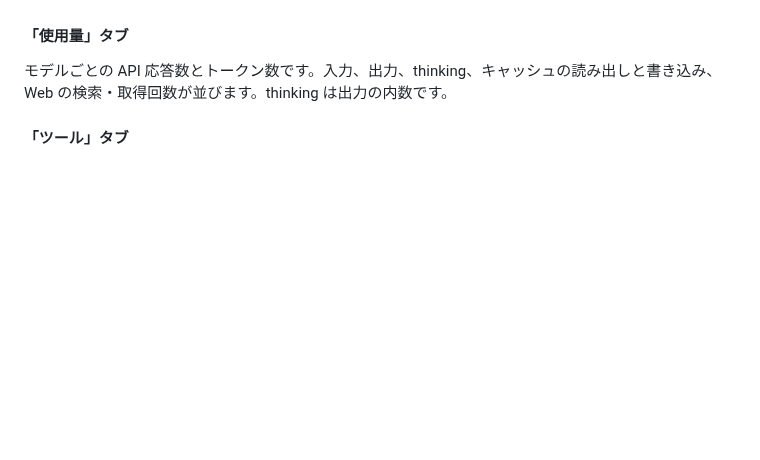
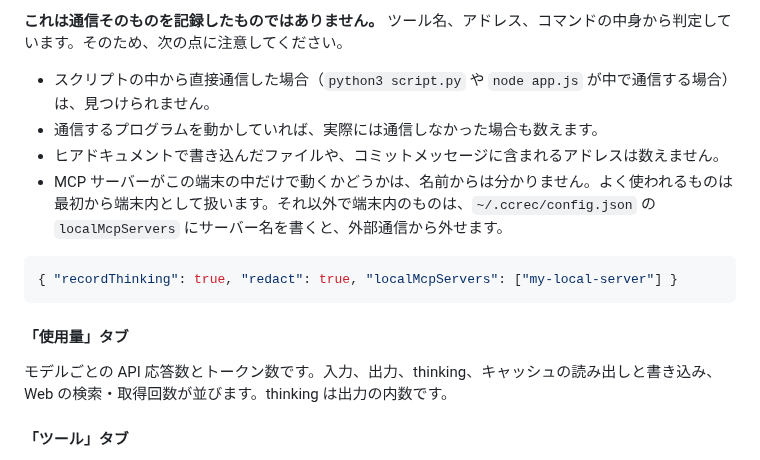
Before and after one commit to wfukatsu/claude-code-recorder, a Markdown page: docs/manual.md, the part around one of its changes. GitHub-like rendering; blank space fills up the shorter version.

````diff
--- a/docs/manual.md
+++ b/docs/manual.md
@@ -196,3 +224,13 @@ Ctrl-C stops it.
+**これは通信そのものを記録したものではありません。** ツール名、アドレス、コマンドの中身から判定しています。そのため、次の点に注意してください。
+
+- スクリプトの中から直接通信した場合（`python3 script.py` や `node app.js` が中で通信する場合）は、見つけられません。
+- 通信するプログラムを動かしていれば、実際には通信しなかった場合も数えます。
+- ヒアドキュメントで書き込んだファイルや、コミットメッセージに含まれるアドレスは数えません。
+- MCP サーバーがこの端末の中だけで動くかどうかは、名前からは分かりません。よく使われるものは最初から端末内として扱います。それ以外で端末内のものは、`~/.ccrec/config.json` の `localMcpServers` にサーバー名を書くと、外部通信から外せます。
+
+```json
+{ "recordThinking": true, "redact": true, "localMcpServers": ["my-local-server"] }
+```
 
 #### 「使用量」タブ
 
````
Also changed, not shown: other parts of docs/manual.md (+29 -1 lines), README.md (+1 -1 lines), docs/reference.md (+15 -1 lines), docs/images/ui-network.jpg (added), 6 other files.
